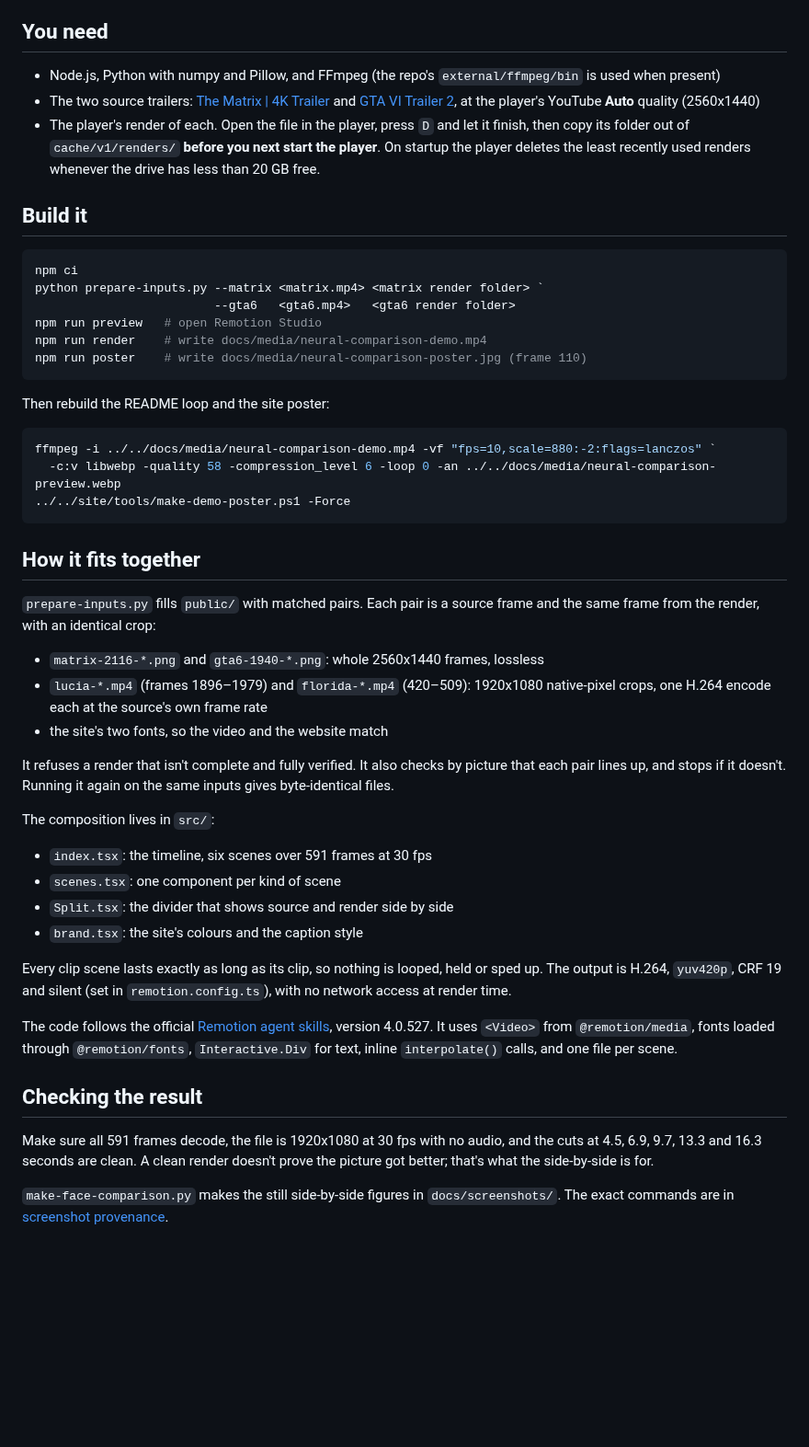
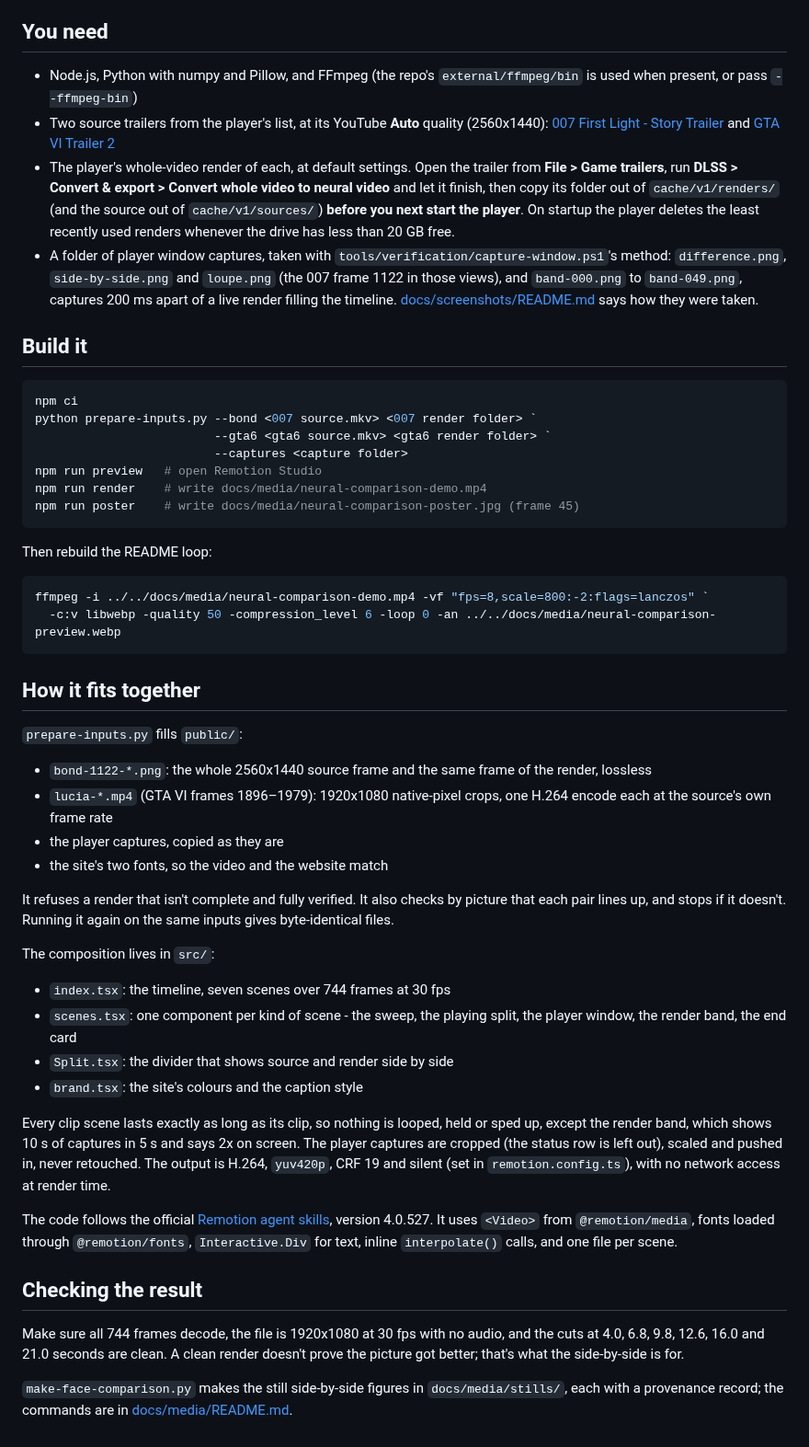
Before and after one commit to 2600th/dlss5-video-player, a Markdown page: tools/demo-video/README.md, the part around the change. Shown at 92% size. GitHub-like rendering; blank space fills up the shorter version.

````diff
--- a/tools/demo-video/README.md
+++ b/tools/demo-video/README.md
@@ -7,42 +7,51 @@ footage came from is in [docs/media/README.md](../../docs/media/README.md).
 ## You need
 
 - Node.js, Python with numpy and Pillow, and FFmpeg (the repo's
-  `external/ffmpeg/bin` is used when present)
-- The two source trailers: [The Matrix | 4K Trailer](https://www.youtube.com/watch?v=nUEQNVV3Gfs)
-  and [GTA VI Trailer 2](https://www.youtube.com/watch?v=VQRLujxTm3c), at the
-  player's YouTube **Auto** quality (2560x1440)
-- The player's render of each. Open the file in the player, press `D` and let it
-  finish, then copy its folder out of `cache/v1/renders/` **before you next start
-  the player**. On startup the player deletes the least recently used renders
-  whenever the drive has less than 20 GB free.
+  `external/ffmpeg/bin` is used when present, or pass `--ffmpeg-bin`)
+- Two source trailers from the player's list, at its YouTube **Auto** quality
+  (2560x1440): [007 First Light - Story Trailer](https://www.youtube.com/watch?v=trvIyyFt_MM)
+  and [GTA VI Trailer 2](https://www.youtube.com/watch?v=VQRLujxTm3c)
+- The player's whole-video render of each, at default settings. Open the
+  trailer from **File > Game trailers**, run **DLSS > Convert & export >
+  Convert whole video to neural video** and let it finish, then copy its folder
+  out of `cache/v1/renders/` (and the source out of `cache/v1/sources/`)
+  **before you next start the player**. On startup the player deletes the least
+  recently used renders whenever the drive has less than 20 GB free.
+- A folder of player window captures, taken with
+  `tools/verification/capture-window.ps1`'s method: `difference.png`,
+  `side-by-side.png` and `loupe.png` (the 007 frame 1122 in those views), and
+  `band-000.png` to `band-049.png`, captures 200 ms apart of a live render
+  filling the timeline. [docs/screenshots/README.md](../../docs/screenshots/README.md)
+  says how they were taken.
 
 ## Build it
 
 ```powershell
 npm ci
-python prepare-inputs.py --matrix <matrix.mp4> <matrix render folder> `
-                         --gta6   <gta6.mp4>   <gta6 render folder>
+python prepare-inputs.py --bond <007 source.mkv> <007 render folder> `
+                         --gta6 <gta6 source.mkv> <gta6 render folder> `
+                         --captures <capture folder>
 npm run preview   # open Remotion Studio
 npm run render    # write docs/media/neural-comparison-demo.mp4
-npm run poster    # write docs/media/neural-comparison-poster.jpg (frame 110)
+npm run poster    # write docs/media/neural-comparison-poster.jpg (frame 45)
 ```
 
-Then rebuild the README loop and the site poster:
+Then rebuild the README loop:
 
 ```powershell
-ffmpeg -i ../../docs/media/neural-comparison-demo.mp4 -vf "fps=10,scale=880:-2:flags=lanczos" `
-  -c:v libwebp -quality 58 -compression_level 6 -loop 0 -an ../../docs/media/neural-comparison-preview.webp
-../../site/tools/make-demo-poster.ps1 -Force
+ffmpeg -i ../../docs/media/neural-comparison-demo.mp4 -vf "fps=8,scale=800:-2:flags=lanczos" `
+  -c:v libwebp -quality 50 -compression_level 6 -loop 0 -an ../../docs/media/neural-comparison-preview.webp
 ```
 
 ## How it fits together
 
-`prepare-inputs.py` fills `public/` with matched pairs. Each pair is a source
-frame and the same frame from the render, with an identical crop:
+`prepare-inputs.py` fills `public/`:
 
-- `matrix-2116-*.png` and `gta6-1940-*.png`: whole 2560x1440 frames, lossless
-- `lucia-*.mp4` (frames 1896–1979) and `florida-*.mp4` (420–509): 1920x1080
-  native-pixel crops, one H.264 encode each at the source's own frame rate
+- `bond-1122-*.png`: the whole 2560x1440 source frame and the same frame of the
+  render, lossless
+- `lucia-*.mp4` (GTA VI frames 1896–1979): 1920x1080 native-pixel crops, one
+  H.264 encode each at the source's own frame rate
+- the player captures, copied as they are
 - the site's two fonts, so the video and the website match
 
 It refuses a render that isn't complete and fully verified. It also checks by
@@ -51,14 +60,18 @@ the same inputs gives byte-identical files.
 
 The composition lives in `src/`:
 
-- `index.tsx`: the timeline, six scenes over 591 frames at 30 fps
-- `scenes.tsx`: one component per kind of scene
+- `index.tsx`: the timeline, seven scenes over 744 frames at 30 fps
+- `scenes.tsx`: one component per kind of scene - the sweep, the playing
+  split, the player window, the render band, the end card
 - `Split.tsx`: the divider that shows source and render side by side
 - `brand.tsx`: the site's colours and the caption style
 
 Every clip scene lasts exactly as long as its clip, so nothing is looped, held
-or sped up. The output is H.264, `yuv420p`, CRF 19 and silent (set in
-`remotion.config.ts`), with no network access at render time.
+or sped up, except the render band, which shows 10 s of captures in 5 s and
+says 2x on screen. The player captures are cropped (the status row is left
+out), scaled and pushed in, never retouched. The output is H.264, `yuv420p`,
+CRF 19 and silent (set in `remotion.config.ts`), with no network access at
+render time.
 
 The code follows the official [Remotion agent skills](https://www.remotion.dev/docs/ai/skills),
 version 4.0.527. It uses `<Video>` from `@remotion/media`, fonts loaded through
@@ -67,10 +80,11 @@ and one file per scene.
 
 ## Checking the result
 
-Make sure all 591 frames decode, the file is 1920x1080 at 30 fps with no audio,
-and the cuts at 4.5, 6.9, 9.7, 13.3 and 16.3 seconds are clean. A clean render
-doesn't prove the picture got better; that's what the side-by-side is for.
+Make sure all 744 frames decode, the file is 1920x1080 at 30 fps with no audio,
+and the cuts at 4.0, 6.8, 9.8, 12.6, 16.0 and 21.0 seconds are clean. A clean
+render doesn't prove the picture got better; that's what the side-by-side is
+for.
 
 `make-face-comparison.py` makes the still side-by-side figures in
-`docs/screenshots/`. The exact commands are in
-[screenshot provenance](../../docs/screenshots/README.md).
+`docs/media/stills/`, each with a provenance record; the commands are in
+[docs/media/README.md](../../docs/media/README.md#comparison-stills).
````
Also changed, not shown: docs/media/README.md (+55 -53 lines), docs/media/neural-comparison-poster.jpg, 8 other files.
